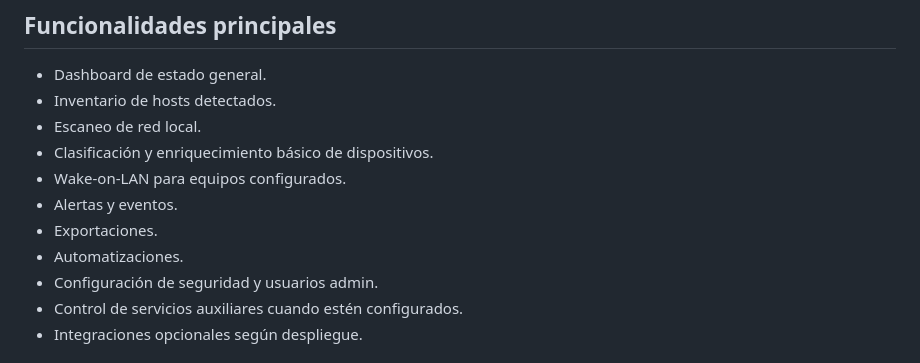
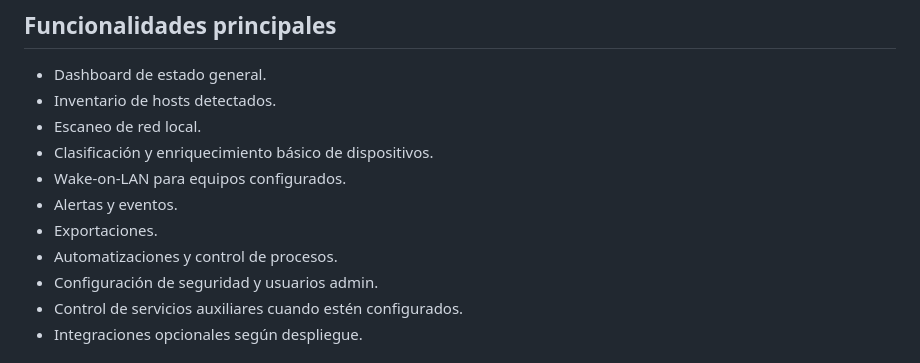
Before and after one commit to silfius/auditor-ips, a Markdown page: README.md, the part around the change. Drawn GitHub-style.

Commit message:
docs(readme): fix automation wording

```diff
--- a/README.md
+++ b/README.md
@@ -19,7 +19,7 @@ El desarrollo principal se mantiene en un repositorio privado y este repositorio
 - Wake-on-LAN para equipos configurados.
 - Alertas y eventos.
 - Exportaciones.
-- Automatizaciones.
+- Automatizaciones y control de procesos.
 - Configuración de seguridad y usuarios admin.
 - Control de servicios auxiliares cuando estén configurados.
 - Integraciones opcionales según despliegue.
```
